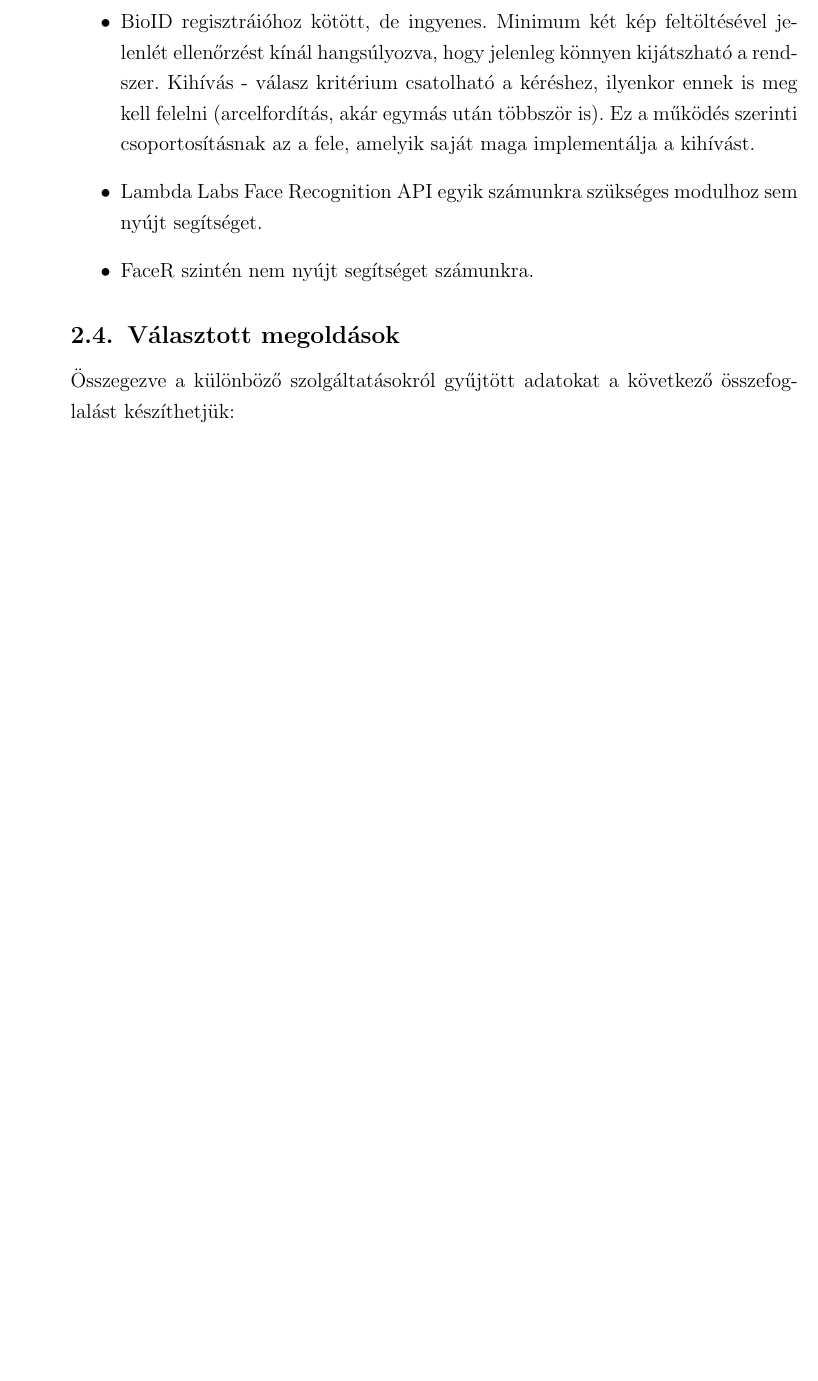
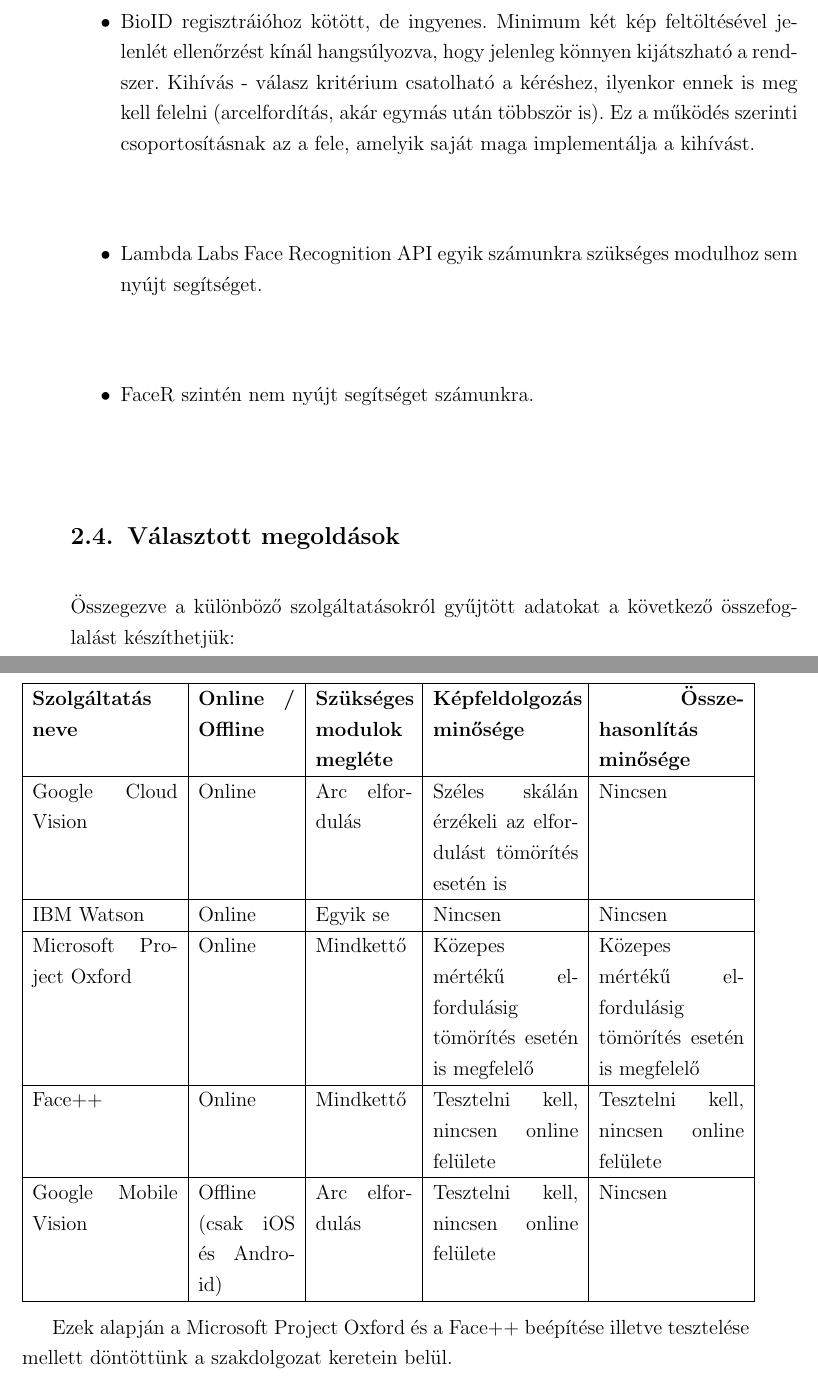
Before and after one commit to szekelyagoston/doksi, a LaTeX document (szakdolgozat.tex, which reads tex/kihivasvalasz.tex): part of page 15 of 18 before the commit and two parts of pages 15 and 16 of 19 after it, the two joined at a grey line, cut so that both start at the same text, the shorter picture padded with empty space. Compiled offline with pdfLaTeX.

Commit message:
Alapok lezárva

```diff
--- a/tex/kihivasvalasz.tex
+++ b/tex/kihivasvalasz.tex
@@ -160,4 +160,18 @@
 
 \subsection{Választott megoldások}
 Összegezve a különböző szolgáltatásokról gyűjtött adatokat a következő összefoglalást készíthetjük:
+\begin{center}
+	\begin{tabular}{|p{3cm}|p{2cm} |p{2cm} | p{3cm}|p{3cm}|}
+   	\hline
+	\textbf{Szolgáltatás neve} & \textbf{Online / Offline} & \textbf{Szükséges modulok megléte} & \textbf{Képfeldolgozás minősége} &\textbf{ Összehasonlítás minősége} \\ \hline
+	Google Cloud Vision & Online & Arc elfordulás & Széles skálán érzékeli az elfordulást tömörítés esetén is & Nincsen \\ \hline
+	IBM Watson & Online & Egyik se & Nincsen & Nincsen \\ \hline
+	Microsoft Project Oxford & Online & Mindkettő & Közepes mértékű elfordulásig tömörítés esetén is megfelelő & Közepes mértékű elfordulásig tömörítés esetén is megfelelő\\ \hline
+	Face++ & Online & Mindkettő & Tesztelni kell, nincsen online felülete & Tesztelni kell, nincsen online felülete \\ \hline
+	Google Mobile Vision & Offline (csak iOS és Android) & Arc elfordulás & Tesztelni kell, nincsen online felülete & Nincsen \\ \hline
+	\end{tabular}
+\end{center}
+
+Ezek alapján a Microsoft Project Oxford és a Face++ beépítése illetve tesztelése mellett döntöttünk a szakdolgozat keretein belül.
+
 \newpage
```
Also changed, not shown: tex/kihivasvalasz.tex (4 more changed lines), 1 other file.
